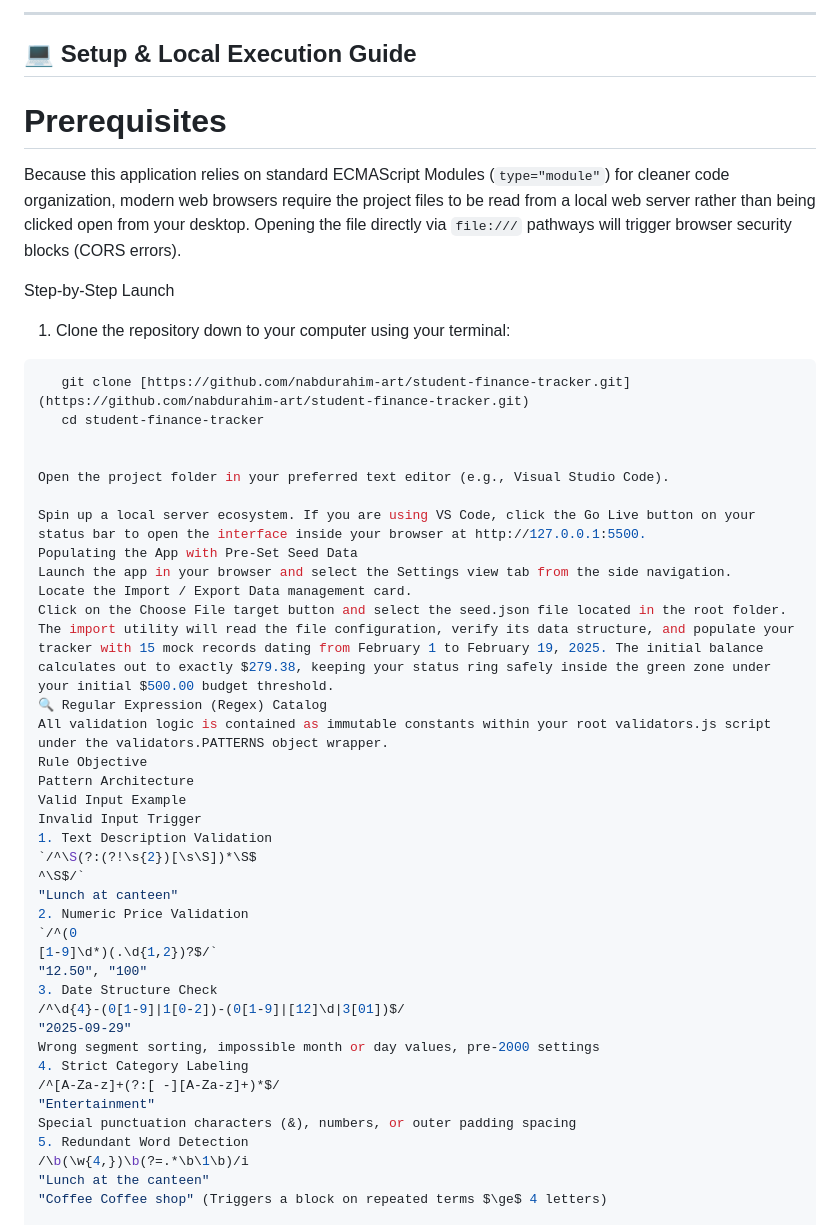
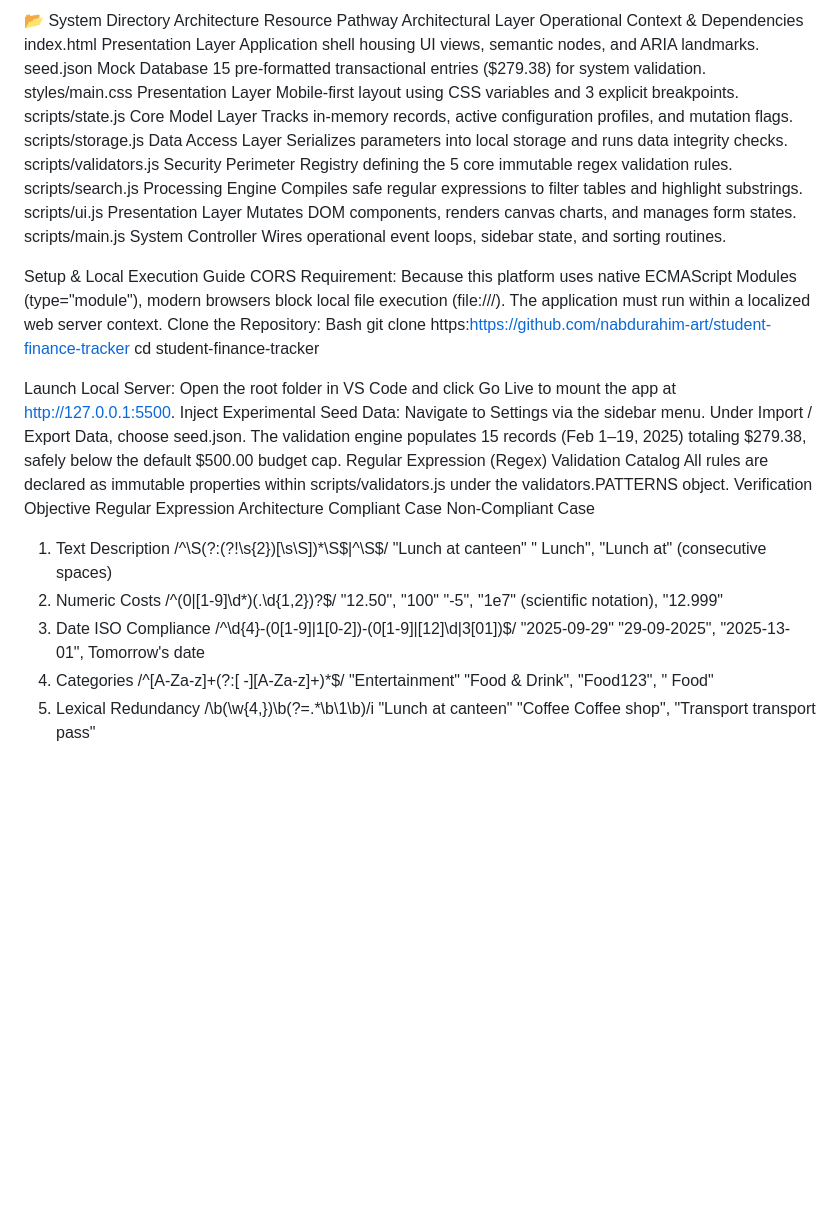
Before and after one commit to nabdurahim-art/student-finance-tracker, a Markdown page: README.md, the part around one of its changes. Drawn GitHub-style; blank space fills up the shorter version.

````diff
--- a/README.md
+++ b/README.md
@@ -112,52 +10,77 @@ None (Documentation)
 
 
 
----
+📂 System Directory Architecture
+Resource Pathway
+Architectural Layer
+Operational Context & Dependencies
+index.html
+Presentation Layer
+Application shell housing UI views, semantic nodes, and ARIA landmarks.
+seed.json
+Mock Database
+15 pre-formatted transactional entries ($279.38) for system validation.
+styles/main.css
+Presentation Layer
+Mobile-first layout using CSS variables and 3 explicit breakpoints.
+scripts/state.js
+Core Model Layer
+Tracks in-memory records, active configuration profiles, and mutation flags.
+scripts/storage.js
+Data Access Layer
+Serializes parameters into local storage and runs data integrity checks.
+scripts/validators.js
+Security Perimeter
+Registry defining the 5 core immutable regex validation rules.
+scripts/search.js
+Processing Engine
+Compiles safe regular expressions to filter tables and highlight substrings.
+scripts/ui.js
+Presentation Layer
+Mutates DOM components, renders canvas charts, and manages form states.
+scripts/main.js
+System Controller
+Wires operational event loops, sidebar state, and sorting routines.
 
-## 💻 Setup & Local Execution Guide
-
-# Prerequisites
-Because this application relies on standard ECMAScript Modules (`type="module"`) for cleaner code organization, modern web browsers require the project files to be read from a local web server rather than being clicked open from your desktop. Opening the file directly via `file:///` pathways will trigger browser security blocks (CORS errors).
-
- Step-by-Step Launch
-1. Clone the repository down to your computer using your terminal:
-```bash
-   git clone [https://github.com/nabdurahim-art/student-finance-tracker.git](https://github.com/nabdurahim-art/student-finance-tracker.git)
-   cd student-finance-tracker
+Setup & Local Execution Guide
+ CORS Requirement: Because this platform uses native ECMAScript Modules (type="module"), modern browsers block local file execution (file:///). The application must run within a localized web server context.
+Clone the Repository:
+Bash
+git clone https:https://github.com/nabdurahim-art/student-finance-tracker
+cd student-finance-tracker
 
 
-Open the project folder in your preferred text editor (e.g., Visual Studio Code).
 
-Spin up a local server ecosystem. If you are using VS Code, click the Go Live button on your status bar to open the interface inside your browser at http://127.0.0.1:5500.
-Populating the App with Pre-Set Seed Data
-Launch the app in your browser and select the Settings view tab from the side navigation.
-Locate the Import / Export Data management card.
-Click on the Choose File target button and select the seed.json file located in the root folder.
-The import utility will read the file configuration, verify its data structure, and populate your tracker with 15 mock records dating from February 1 to February 19, 2025. The initial balance calculates out to exactly $279.38, keeping your status ring safely inside the green zone under your initial $500.00 budget threshold.
-🔍 Regular Expression (Regex) Catalog
-All validation logic is contained as immutable constants within your root validators.js script under the validators.PATTERNS object wrapper.
-Rule Objective
-Pattern Architecture
-Valid Input Example
-Invalid Input Trigger
-1. Text Description Validation
-`/^\S(?:(?!\s{2})[\s\S])*\S$
-^\S$/`
+
+Launch Local Server: Open the root folder in VS Code and click Go Live to mount the app at http://127.0.0.1:5500.
+Inject Experimental Seed Data:
+Navigate to Settings via the sidebar menu.
+Under Import / Export Data, choose seed.json.
+The validation engine populates 15 records (Feb 1–19, 2025) totaling $279.38, safely below the default $500.00 budget cap.
+ Regular Expression (Regex) Validation Catalog
+All rules are declared as immutable properties within scripts/validators.js under the validators.PATTERNS object.
+Verification Objective
+Regular Expression Architecture
+Compliant Case
+Non-Compliant Case
+1. Text Description
+/^\S(?:(?!\s{2})[\s\S])*\S$|^\S$/
 "Lunch at canteen"
-2. Numeric Price Validation
-`/^(0
-[1-9]\d*)(.\d{1,2})?$/`
+" Lunch", "Lunch at" (consecutive spaces)
+2. Numeric Costs
+/^(0|[1-9]\d*)(\.\d{1,2})?$/
 "12.50", "100"
-3. Date Structure Check
+"-5", "1e7" (scientific notation), "12.999"
+3. Date ISO Compliance
 /^\d{4}-(0[1-9]|1[0-2])-(0[1-9]|[12]\d|3[01])$/
 "2025-09-29"
-Wrong segment sorting, impossible month or day values, pre-2000 settings
-4. Strict Category Labeling
+"29-09-2025", "2025-13-01", Tomorrow's date
+4. Categories
 /^[A-Za-z]+(?:[ -][A-Za-z]+)*$/
 "Entertainment"
-Special punctuation characters (&), numbers, or outer padding spacing
-5. Redundant Word Detection
+"Food & Drink", "Food123", " Food"
+5. Lexical Redundancy
 /\b(\w{4,})\b(?=.*\b\1\b)/i
-"Lunch at the canteen"
-"Coffee Coffee shop" (Triggers a block on repeated terms $\ge$ 4 letters)
+"Lunch at canteen"
+"Coffee Coffee shop", "Transport transport pass"
 
````
Also changed, not shown: other parts of README.md (+112 -139 lines).
